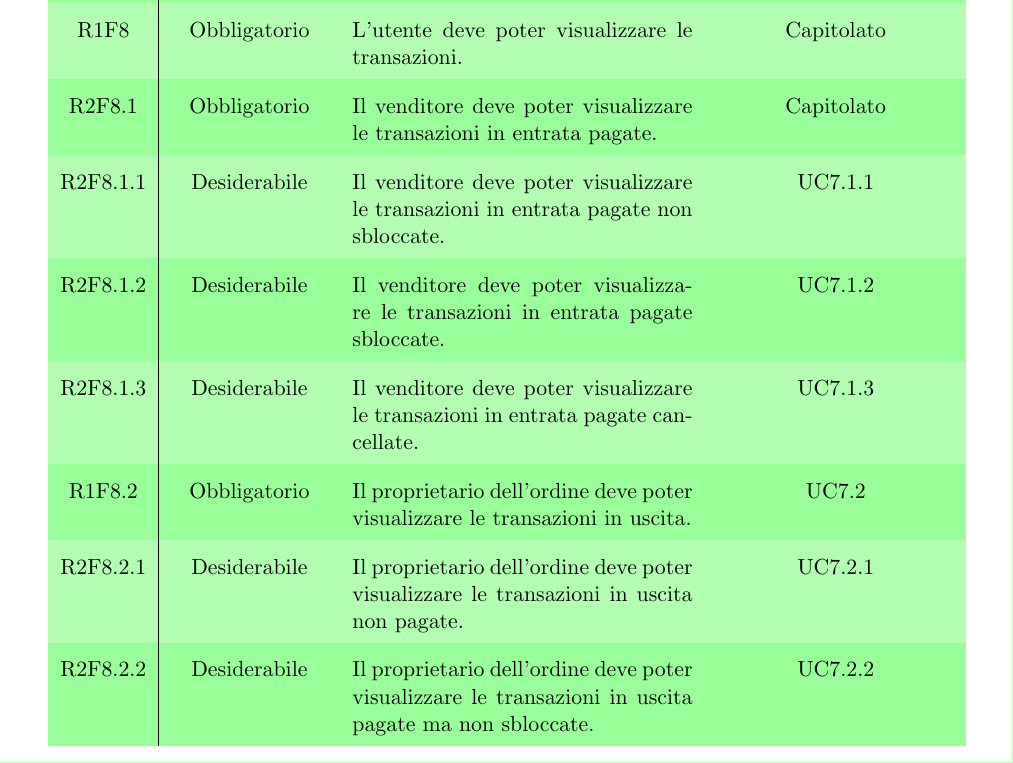
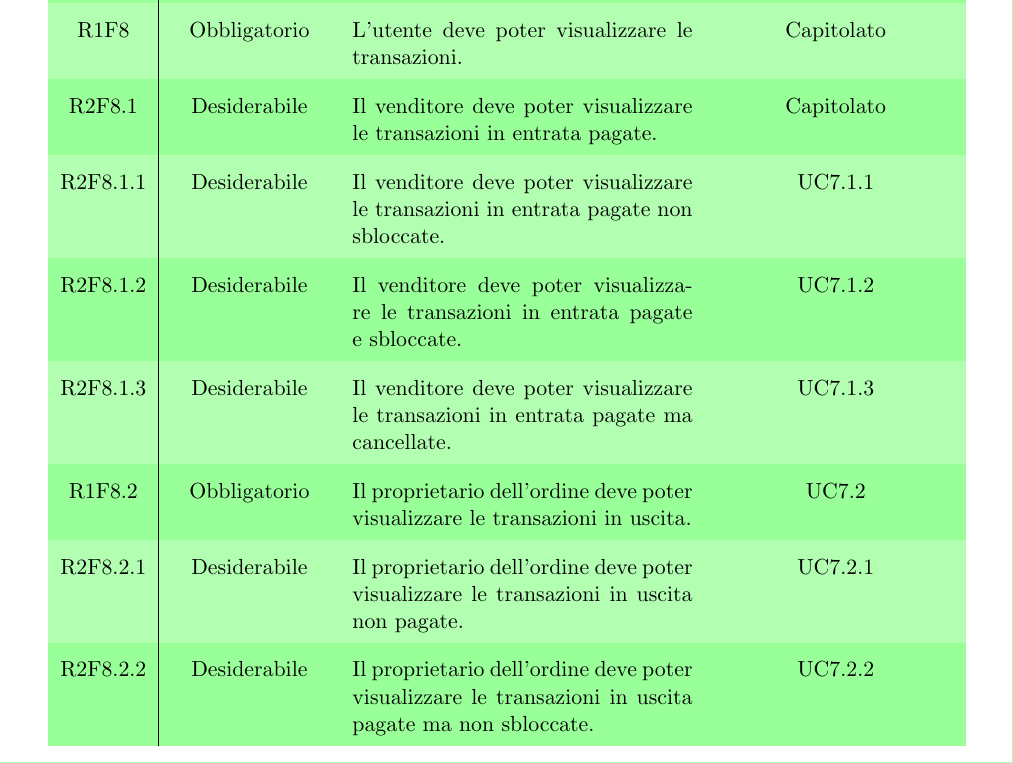
Before and after one commit to Yakuzaishi-SWE/docs, a LaTeX document (src/analisi_dei_requisiti/analisi_dei_requisiti.tex, which reads src/analisi_dei_requisiti/sezioni/requisiti.tex): part of page 22 of 26, cut so that both start at the same text. Compiled offline with pdfLaTeX.

Commit message:
Minor fix tabella requisiti

```diff
--- a/src/analisi_dei_requisiti/sezioni/requisiti.tex
+++ b/src/analisi_dei_requisiti/sezioni/requisiti.tex
@@ -48,10 +48,10 @@ Il gruppo \groupName{} per classificare e assegnare i requisiti del capitolato h
         R1F6                                                              & Obbligatorio & Il proprietario dell'ordine o il venditore devono poter richiedere il rimborso della transazione                      & Capitolato               \\
         R1F7                                                              & Obbligatorio & Il proprietario dell'ordine deve poter confermare la ricezione e quindi sbloccare i fondi dallo smart contract\glo{}. & Capitolato               \\
         R1F8                                                              & Obbligatorio & L'utente deve poter visualizzare le transazioni.                                                                      & Capitolato               \\
-        R2F8.1                                                            & Obbligatorio & Il venditore deve poter visualizzare le transazioni in entrata pagate.                                                & Capitolato               \\
+        R2F8.1                                                            & Desiderabile & Il venditore deve poter visualizzare le transazioni in entrata pagate.                                                & Capitolato               \\
         R2F8.1.1                                                          & Desiderabile & Il venditore deve poter visualizzare le transazioni in entrata pagate non sbloccate.                                  & UC7.1.1                  \\
-        R2F8.1.2                                                          & Desiderabile & Il venditore deve poter visualizzare le transazioni in entrata pagate sbloccate.                                      & UC7.1.2                  \\
-        R2F8.1.3                                                          & Desiderabile & Il venditore deve poter visualizzare le transazioni in entrata pagate cancellate.                                     & UC7.1.3                  \\
+        R2F8.1.2                                                          & Desiderabile & Il venditore deve poter visualizzare le transazioni in entrata pagate e sbloccate.                                      & UC7.1.2                  \\
+        R2F8.1.3                                                          & Desiderabile & Il venditore deve poter visualizzare le transazioni in entrata pagate ma cancellate.                                     & UC7.1.3                  \\
         R1F8.2                                                            & Obbligatorio & Il proprietario dell'ordine deve poter visualizzare le transazioni in uscita.                                         & UC7.2                    \\
         R2F8.2.1                                                          & Desiderabile & Il proprietario dell'ordine deve poter visualizzare le transazioni in uscita non pagate.                              & UC7.2.1                  \\
         R2F8.2.2                                                          & Desiderabile & Il proprietario dell'ordine deve poter visualizzare le transazioni in uscita pagate ma non sbloccate.                 & UC7.2.2                  \\
```
